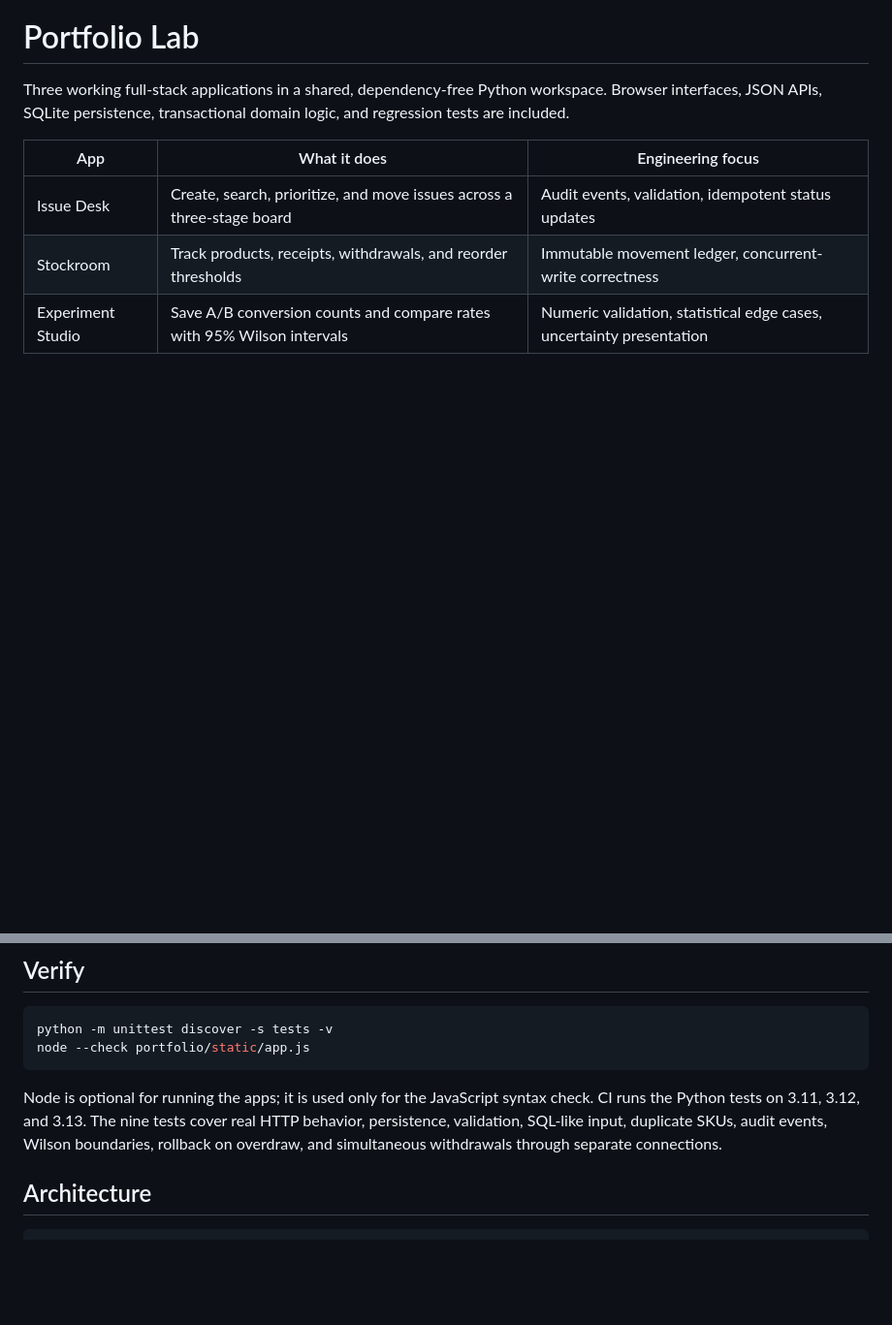
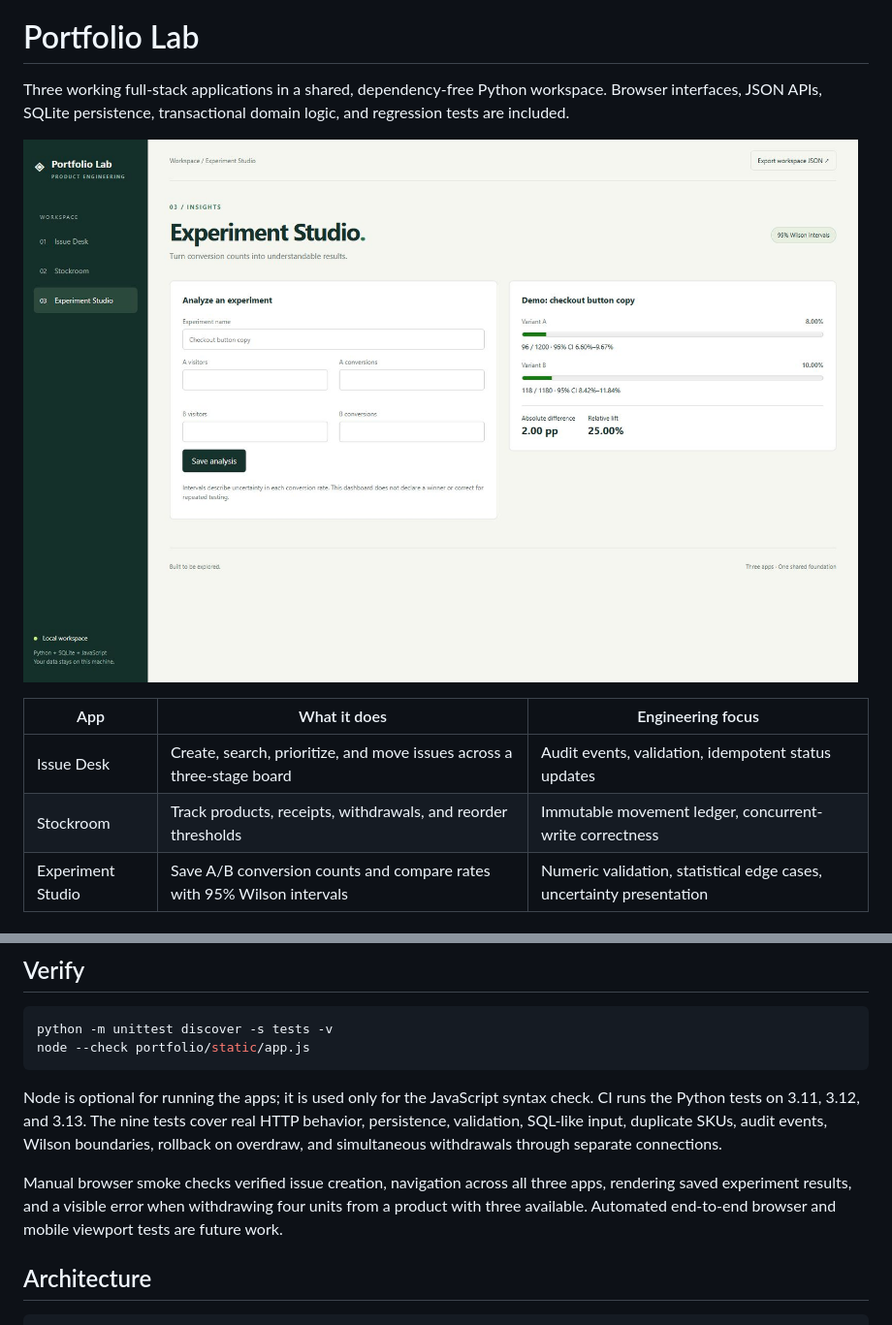
Before and after one commit to Michaelhoang8/portfolio-lab, a Markdown page: README.md, 2 parts joined by grey strips. Shown at 97% size. Rendered like a GitHub page; pictures changed too: docs/experiment-studio.png (added); blank space fills up the shorter version.

Commit message:
Add verified browser preview and smoke-test notes

````diff
--- a/README.md
+++ b/README.md
@@ -1,6 +1,8 @@
 # Portfolio Lab
 
 Three working full-stack applications in a shared, dependency-free Python workspace. Browser interfaces, JSON APIs, SQLite persistence, transactional domain logic, and regression tests are included.
+
+![Experiment Studio browser preview](docs/experiment-studio.png)
 
 | App | What it does | Engineering focus |
 | --- | --- | --- |
@@ -33,6 +35,8 @@ node --check portfolio/static/app.js
 ```
 
 Node is optional for running the apps; it is used only for the JavaScript syntax check. CI runs the Python tests on 3.11, 3.12, and 3.13. The nine tests cover real HTTP behavior, persistence, validation, SQL-like input, duplicate SKUs, audit events, Wilson boundaries, rollback on overdraw, and simultaneous withdrawals through separate connections.
+
+Manual browser smoke checks verified issue creation, navigation across all three apps, rendering saved experiment results, and a visible error when withdrawing four units from a product with three available. Automated end-to-end browser and mobile viewport tests are future work.
 
 ## Architecture
 
````
